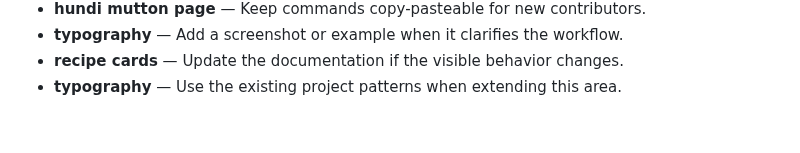
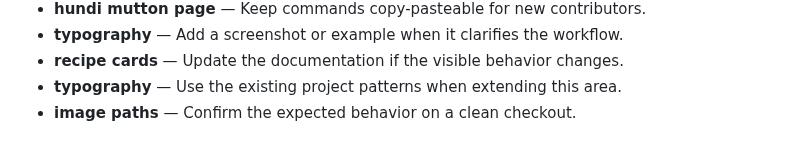
Before and after one commit to Sid2169/odin_recepies, a Markdown page: README.md, the part around the change. Drawn GitHub-style.

Commit message:
Add image paths troubleshooting

```diff
--- a/README.md
+++ b/README.md
@@ -96,3 +96,4 @@ Images live in `images/`. Some filenames contain spaces, so keep the existing pa
 - **typography** — Add a screenshot or example when it clarifies the workflow.
 - **recipe cards** — Update the documentation if the visible behavior changes.
 - **typography** — Use the existing project patterns when extending this area.
+- **image paths** — Confirm the expected behavior on a clean checkout.
```
